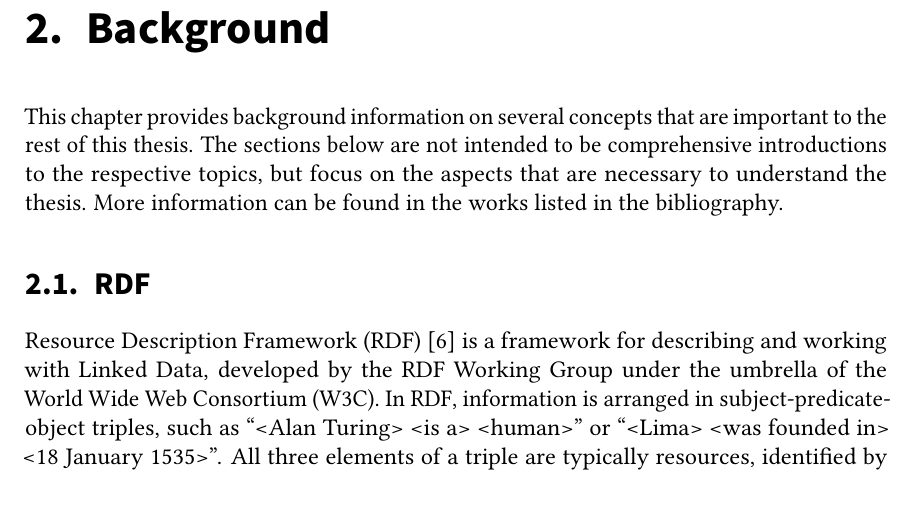
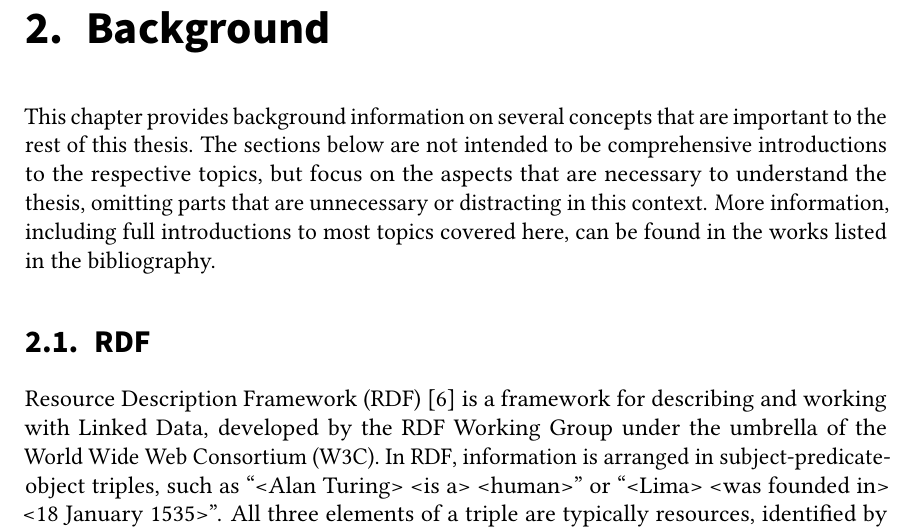
Before and after one commit to lucaswerkmeister/master-thesis, a LaTeX thesis (thesis.tex, which reads sections/background.tex): part of page 17 of 68, cut so that both start at the same text, the shorter picture padded with empty space. Compiled offline with pdfLaTeX.

Commit message:
Expand Background introductory paragraph
Mention more explicitly that the introductions here are incomplete and
omit things, and also that the bibliography has primers.

```diff
--- a/sections/background.tex
+++ b/sections/background.tex
@@ -13,12 +13,13 @@
 \chapter{Background}
 \label{ch:Background}
 
-% TODO longer introductory paragraph?
 This chapter provides background information
 on several concepts that are important to the rest of this thesis.
 The sections below are not intended to be comprehensive introductions to the respective topics,
-but focus on the aspects that are necessary to understand the thesis.
-More information can be found in the works listed in the bibliography.
+but focus on the aspects that are necessary to understand the thesis,
+omitting parts that are unnecessary or distracting in this context.
+More information, including full introductions to most topics covered here,
+can be found in the works listed in the bibliography.
 
 \section{RDF}
 \label{sec:Background:RDF}
```
